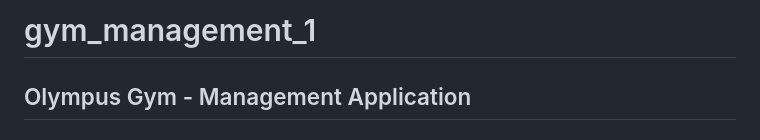
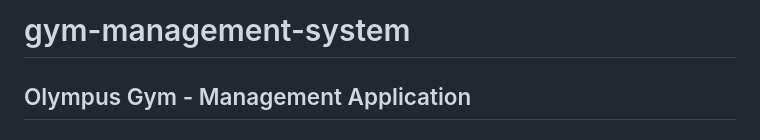
Before and after one commit to kontelk/gym-management-system, a Markdown page: README.md, the part around the change. GitHub-like rendering.

```diff
--- a/README.md
+++ b/README.md
@@ -1,4 +1,4 @@
-# gym_management_1
+# gym-management-system
 
 ## Olympus Gym - Management Application
 
```
